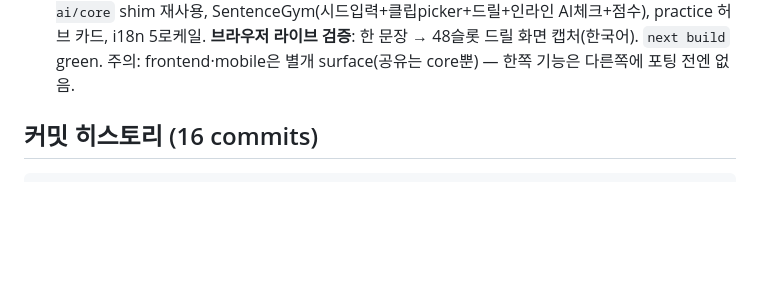
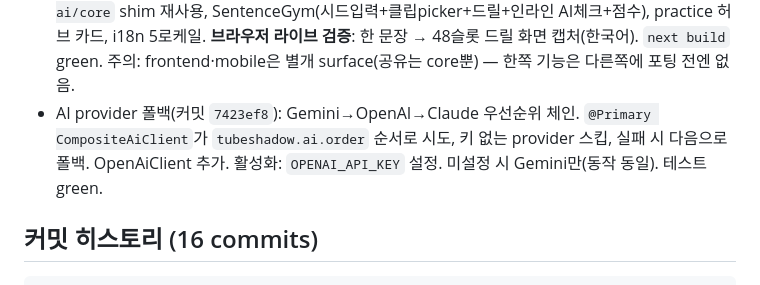
Before and after one commit to daeseon-ai-factory/shadow-ai, a Markdown page: PROGRESS.md, the part around the change. Drawn GitHub-style; blank space fills up the shorter version.

````diff
--- a/PROGRESS.md
+++ b/PROGRESS.md
@@ -33,6 +33,9 @@
   SentenceGym(시드입력+클립picker+드릴+인라인 AI체크+점수), practice 허브 카드, i18n 5로케일.
   **브라우저 라이브 검증**: 한 문장 → 48슬롯 드릴 화면 캡처(한국어). `next build` green.
   주의: frontend·mobile은 별개 surface(공유는 core뿐) — 한쪽 기능은 다른쪽에 포팅 전엔 없음.
+- AI provider 폴백(커밋 `7423ef8`): Gemini→OpenAI→Claude 우선순위 체인. `@Primary CompositeAiClient`가
+  `tubeshadow.ai.order` 순서로 시도, 키 없는 provider 스킵, 실패 시 다음으로 폴백. OpenAiClient 추가.
+  활성화: `OPENAI_API_KEY` 설정. 미설정 시 Gemini만(동작 동일). 테스트 green.
 
 ## 커밋 히스토리 (16 commits)
 ```
````
Also changed, not shown: docs/troubleshooting.md (+11 -0 lines).
